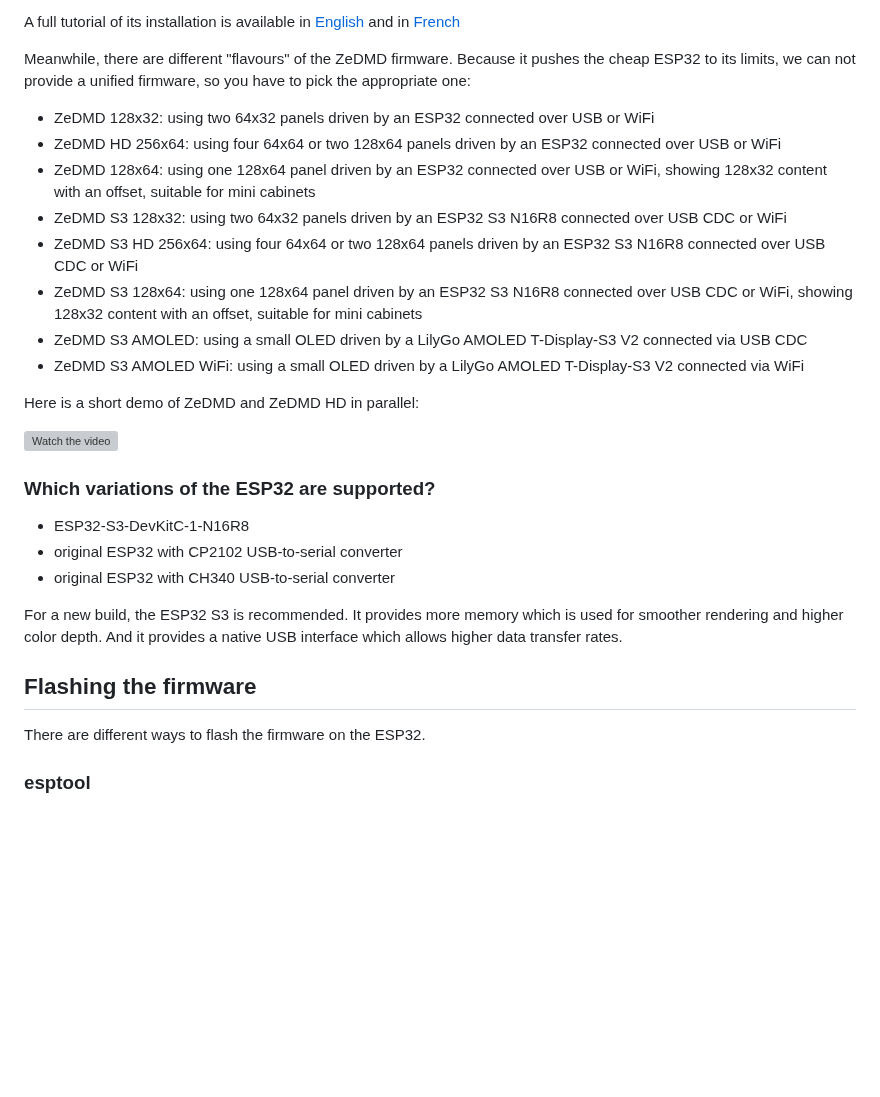
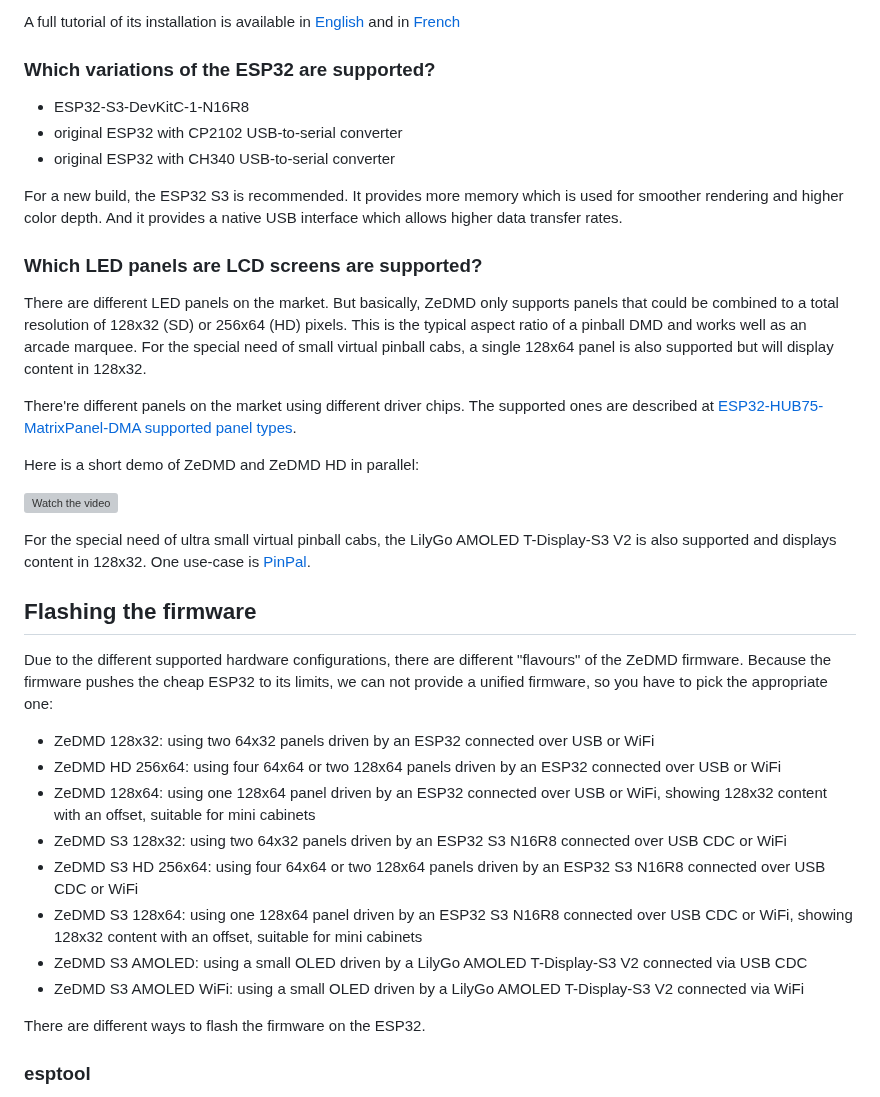
Before and after one commit to PPUC/ZeDMD, a Markdown page: README.md, the part around one of its changes. Drawn GitHub-style; blank space fills up the shorter version; grey boxes are pictures that could not be loaded.

```diff
--- a/README.md
+++ b/README.md
@@ -15,7 +16,34 @@ ZeDMD is or will be supported by:
 
 A full tutorial of its installation is available in [English](https://www.pincabpassion.net/t14796-tuto-zedmd-installation-english) and in [French](https://www.pincabpassion.net/t14798-tuto-installation-du-zedmd)
 
-Meanwhile, there are different "flavours" of the ZeDMD firmware. Because it pushes the cheap ESP32 to its limits, we can not provide a unified firmware, so you have to pick the appropriate one:
+### Which variations of the ESP32 are supported?
+
+* ESP32-S3-DevKitC-1-N16R8
+* original ESP32 with CP2102 USB-to-serial converter
+* original ESP32 with CH340 USB-to-serial converter
+
+For a new build, the ESP32 S3 is recommended. It provides more memory which is used for smoother rendering and higher color depth. And it provides a native USB interface which allows higher data transfer rates.
+
+### Which LED panels are LCD screens are supported?
+
+There are different LED panels on the market. But basically, ZeDMD only supports panels that could be combined to a total resolution of 128x32 (SD) or 256x64 (HD) pixels.
+This is the typical aspect ratio of a pinball DMD and works well as an arcade marquee.
+For the special need of small virtual pinball cabs, a single 128x64 panel is also supported but will display content in 128x32.
+
+There're different panels on the market using different driver chips. The supported ones are described at
+[ESP32-HUB75-MatrixPanel-DMA supported panel types](https://github.com/mrcodetastic/ESP32-HUB75-MatrixPanel-DMA?tab=readme-ov-file#supported-panel-can-types).
+
+Here is a short demo of ZeDMD and ZeDMD HD in parallel:
+
+[![Watch the video](https://img.youtube.com/vi/B6D00oB4Co8/default.jpg)](https://youtu.be/B6D00oB4Co8)
+
+For the special need of ultra small virtual pinball cabs, the LilyGo AMOLED T-Display-S3 V2 is also supported and displays content in 128x32.
+One use-case is [PinPal](https://github.com/bartdesign/PinPal).
+
+## Flashing the firmware
+
+Due to the different supported hardware configurations, there are different "flavours" of the ZeDMD firmware.
+Because the firmware pushes the cheap ESP32 to its limits, we can not provide a unified firmware, so you have to pick the appropriate one:
 * ZeDMD 128x32: using two 64x32 panels driven by an ESP32 connected over USB or WiFi
 * ZeDMD HD 256x64: using four 64x64 or two 128x64 panels driven by an ESP32 connected over USB or WiFi
 * ZeDMD 128x64: using one 128x64 panel driven by an ESP32 connected over USB or WiFi, showing 128x32 content with an offset, suitable for mini cabinets
@@ -24,20 +52,6 @@ Meanwhile, there are different "flavours" of the ZeDMD firmware. Because it push
 * ZeDMD S3 128x64: using one 128x64 panel driven by an ESP32 S3 N16R8 connected over USB CDC or WiFi, showing 128x32 content with an offset, suitable for mini cabinets
 * ZeDMD S3 AMOLED: using a small OLED driven by a LilyGo AMOLED T-Display-S3 V2 connected via USB CDC
 * ZeDMD S3 AMOLED WiFi: using a small OLED driven by a LilyGo AMOLED T-Display-S3 V2 connected via WiFi
-
-Here is a short demo of ZeDMD and ZeDMD HD in parallel:
-
-[![Watch the video](https://img.youtube.com/vi/B6D00oB4Co8/default.jpg)](https://youtu.be/B6D00oB4Co8)
-
-### Which variations of the ESP32 are supported?
-
-* ESP32-S3-DevKitC-1-N16R8
-* original ESP32 with CP2102 USB-to-serial converter
-* original ESP32 with CH340 USB-to-serial converter
-
-For a new build, the ESP32 S3 is recommended. It provides more memory which is used for smoother rendering and higher color depth. And it provides a native USB interface which allows higher data transfer rates.
-
-## Flashing the firmware
 
 There are different ways to flash the firmware on the ESP32.
 
```
Also changed, not shown: other parts of README.md (+1 -0 lines).
